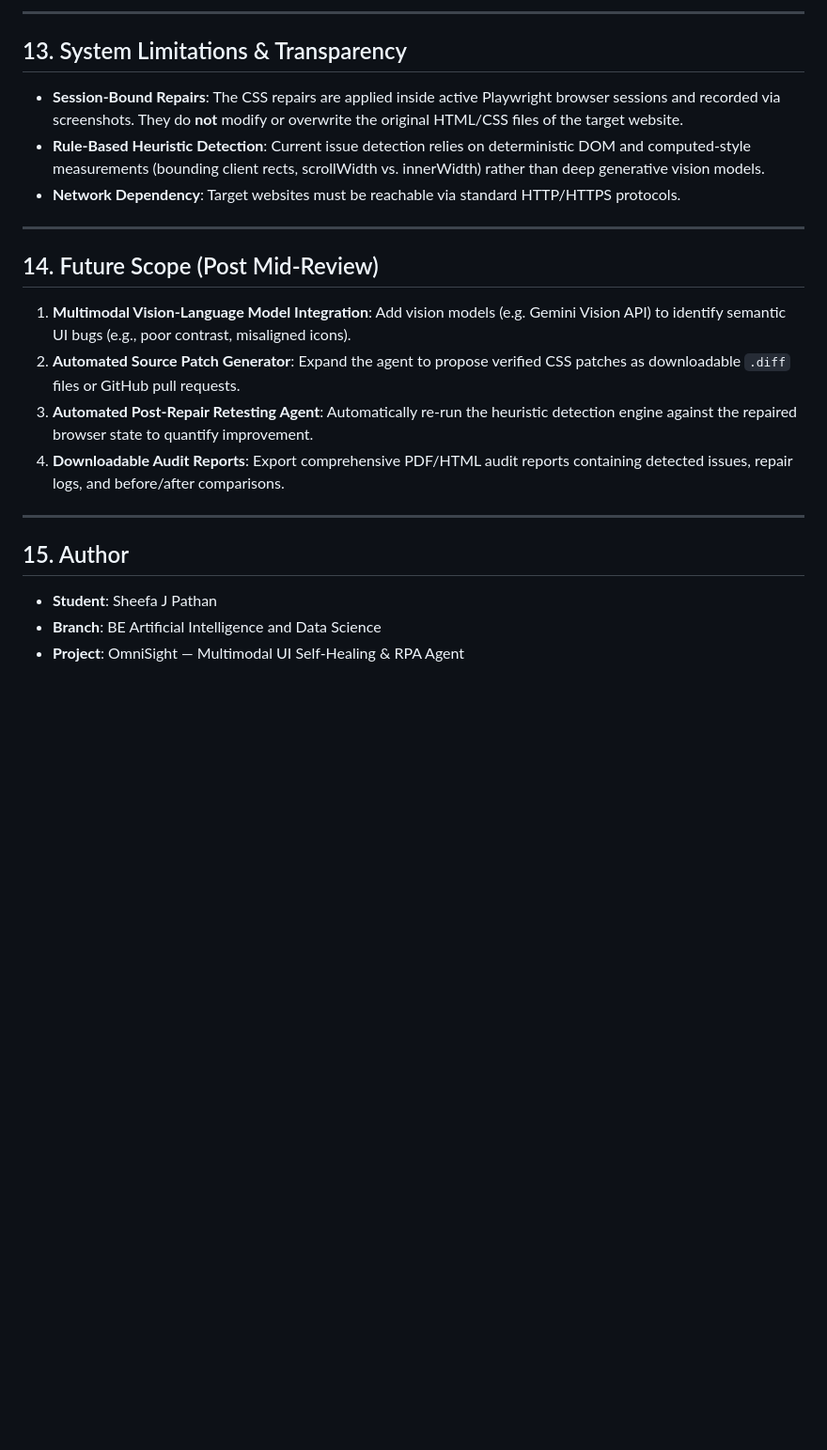
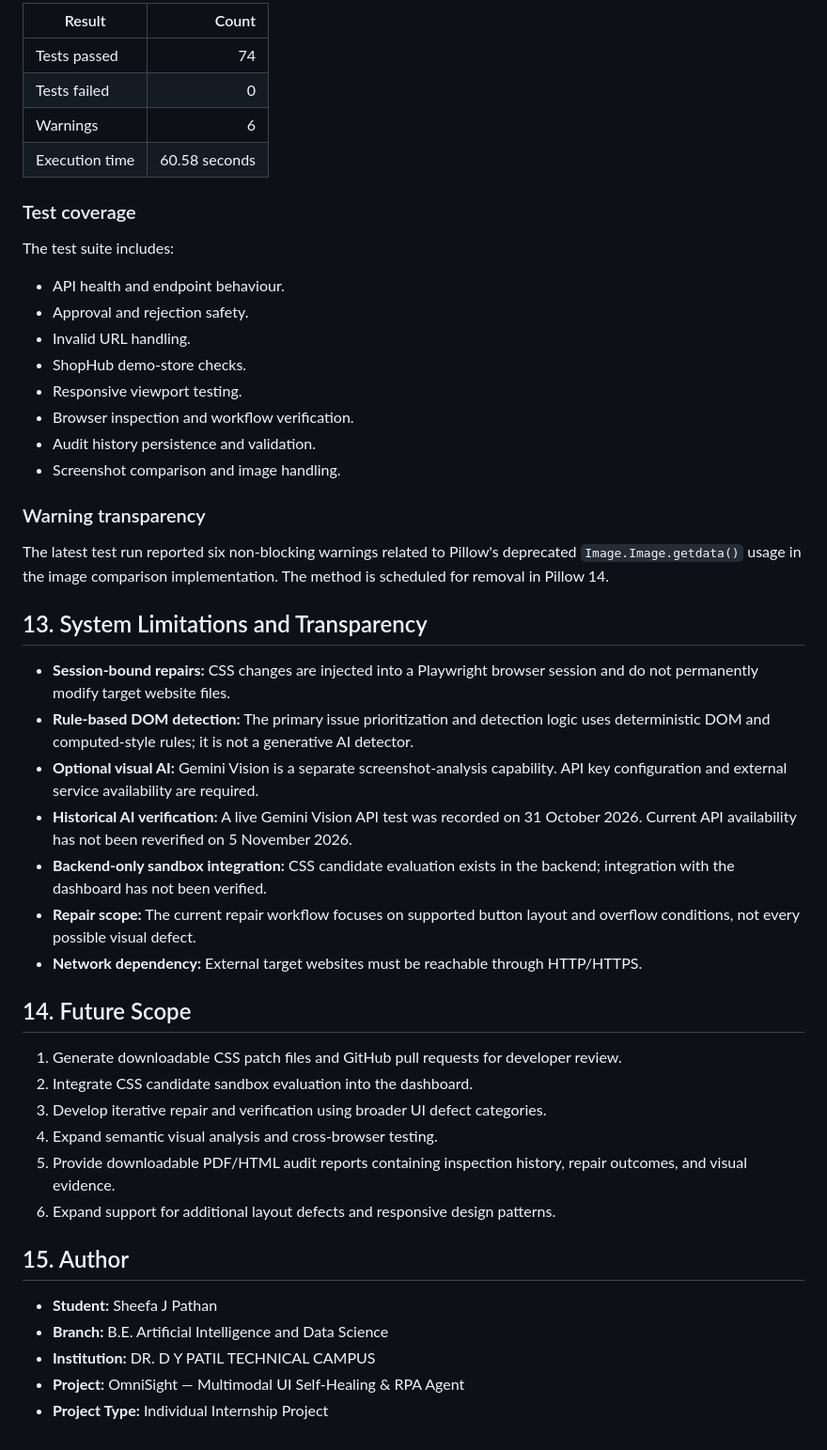
Before and after one commit to Sheefa04/OmniSight, a Markdown page: README.md, the part around one of its changes. Shown at 94% size. Drawn GitHub-style; blank space fills up the shorter version.

```diff
--- a/README.md
+++ b/README.md
@@ -234,25 +317,51 @@ Run the comprehensive automated test suite:
 
----
+| Result | Count |
+|---|---:|
+| Tests passed | 74 |
+| Tests failed | 0 |
+| Warnings | 6 |
+| Execution time | 60.58 seconds |
 
-## 13. System Limitations & Transparency
+### Test coverage
 
-- **Session-Bound Repairs**: The CSS repairs are applied inside active Playwright browser sessions and recorded via screenshots. They do **not** modify or overwrite the original HTML/CSS files of the target website.
-- **Rule-Based Heuristic Detection**: Current issue detection relies on deterministic DOM and computed-style measurements (bounding client rects, scrollWidth vs. innerWidth) rather than deep generative vision models.
-- **Network Dependency**: Target websites must be reachable via standard HTTP/HTTPS protocols.
+The test suite includes:
 
----
+- API health and endpoint behaviour.
+- Approval and rejection safety.
+- Invalid URL handling.
+- ShopHub demo-store checks.
+- Responsive viewport testing.
+- Browser inspection and workflow verification.
+- Audit history persistence and validation.
+- Screenshot comparison and image handling.
 
-## 14. Future Scope (Post Mid-Review)
+### Warning transparency
 
-1. **Multimodal Vision-Language Model Integration**: Add vision models (e.g. Gemini Vision API) to identify semantic UI bugs (e.g., poor contrast, misaligned icons).
-2. **Automated Source Patch Generator**: Expand the agent to propose verified CSS patches as downloadable `.diff` files or GitHub pull requests.
-3. **Automated Post-Repair Retesting Agent**: Automatically re-run the heuristic detection engine against the repaired browser state to quantify improvement.
-4. **Downloadable Audit Reports**: Export comprehensive PDF/HTML audit reports containing detected issues, repair logs, and before/after comparisons.
+The latest test run reported six non-blocking warnings related to Pillow's deprecated `Image.Image.getdata()` usage in the image comparison implementation. The method is scheduled for removal in Pillow 14.
 
----
+## 13. System Limitations and Transparency
+
+- **Session-bound repairs:** CSS changes are injected into a Playwright browser session and do not permanently modify target website files.
+- **Rule-based DOM detection:** The primary issue prioritization and detection logic uses deterministic DOM and computed-style rules; it is not a generative AI detector.
+- **Optional visual AI:** Gemini Vision is a separate screenshot-analysis capability. API key configuration and external service availability are required.
+- **Historical AI verification:** A live Gemini Vision API test was recorded on 31 October 2026. Current API availability has not been reverified on 5 November 2026.
+- **Backend-only sandbox integration:** CSS candidate evaluation exists in the backend; integration with the dashboard has not been verified.
+- **Repair scope:** The current repair workflow focuses on supported button layout and overflow conditions, not every possible visual defect.
+- **Network dependency:** External target websites must be reachable through HTTP/HTTPS.
+
+## 14. Future Scope
+
+1. Generate downloadable CSS patch files and GitHub pull requests for developer review.
+2. Integrate CSS candidate sandbox evaluation into the dashboard.
+3. Develop iterative repair and verification using broader UI defect categories.
+4. Expand semantic visual analysis and cross-browser testing.
+5. Provide downloadable PDF/HTML audit reports containing inspection history, repair outcomes, and visual evidence.
+6. Expand support for additional layout defects and responsive design patterns.
 
 ## 15. Author
 
-- **Student**: Sheefa J Pathan
-- **Branch**: BE Artificial Intelligence and Data Science
-- **Project**: OmniSight — Multimodal UI Self-Healing & RPA Agent
+- **Student:** Sheefa J Pathan
+- **Branch:** B.E. Artificial Intelligence and Data Science
+- **Institution:** DR. D Y PATIL TECHNICAL CAMPUS
+- **Project:** OmniSight — Multimodal UI Self-Healing & RPA Agent
+- **Project Type:** Individual Internship Project
```
Also changed, not shown: other parts of README.md (+236 -153 lines).
